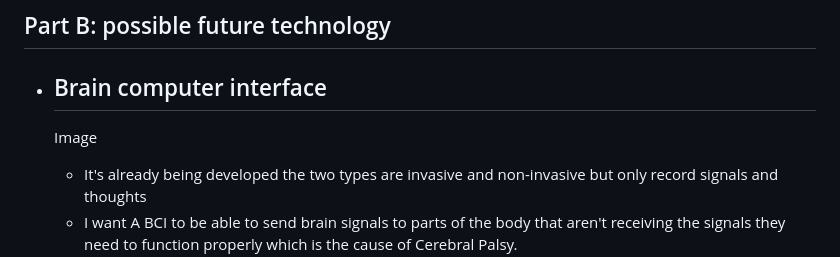
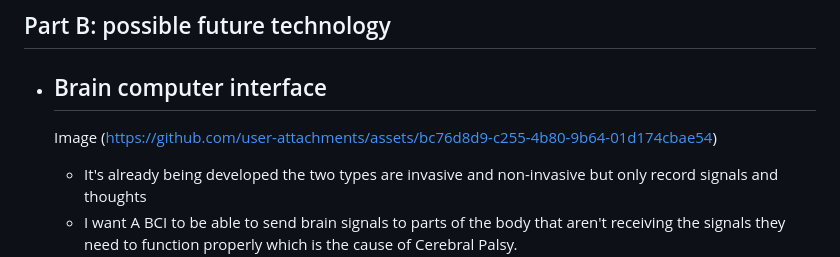
Before and after one commit to hasanm5583/sep10-freedom-project, a Markdown page: prep/content.md, the part around the change. Rendered like a GitHub page.

```diff
--- a/prep/content.md
+++ b/prep/content.md
@@ -82,7 +82,7 @@ Gomove.org Creation (January 28th 2024)
 
 ## Part B: possible future technology
 * ## Brain computer interface
-  Image
+  Image (https://github.com/user-attachments/assets/bc76d8d9-c255-4b80-9b64-01d174cbae54)
   * It's already being developed the two types are invasive and non-invasive but only record signals and thoughts
   * I want A BCI to be able to send brain signals to parts of the body that aren't receiving the signals they need to function properly which is the cause of Cerebral Palsy.
   * A device would go on the outside of the skull not inside so that the person's thoughts could stay to themselves.
```
